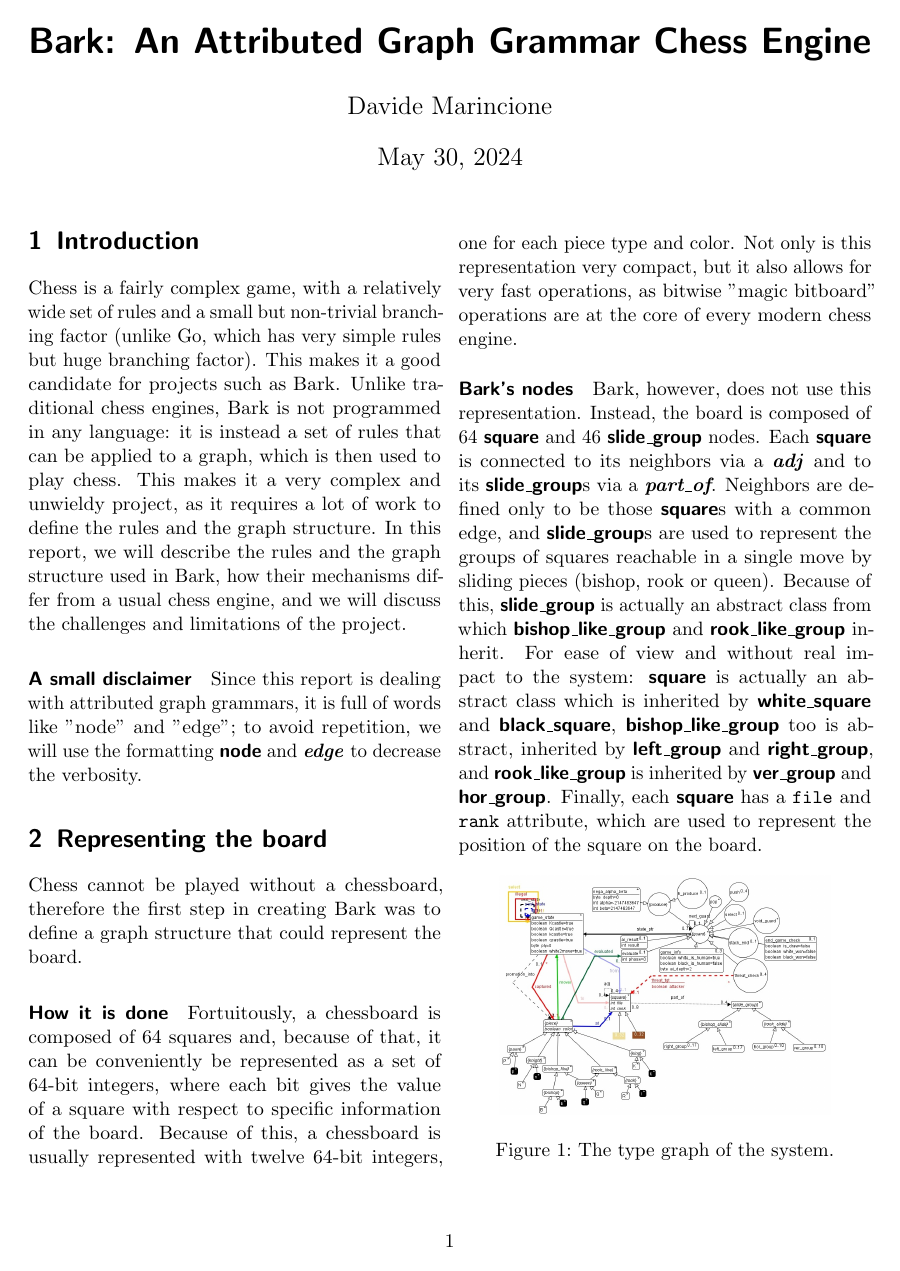
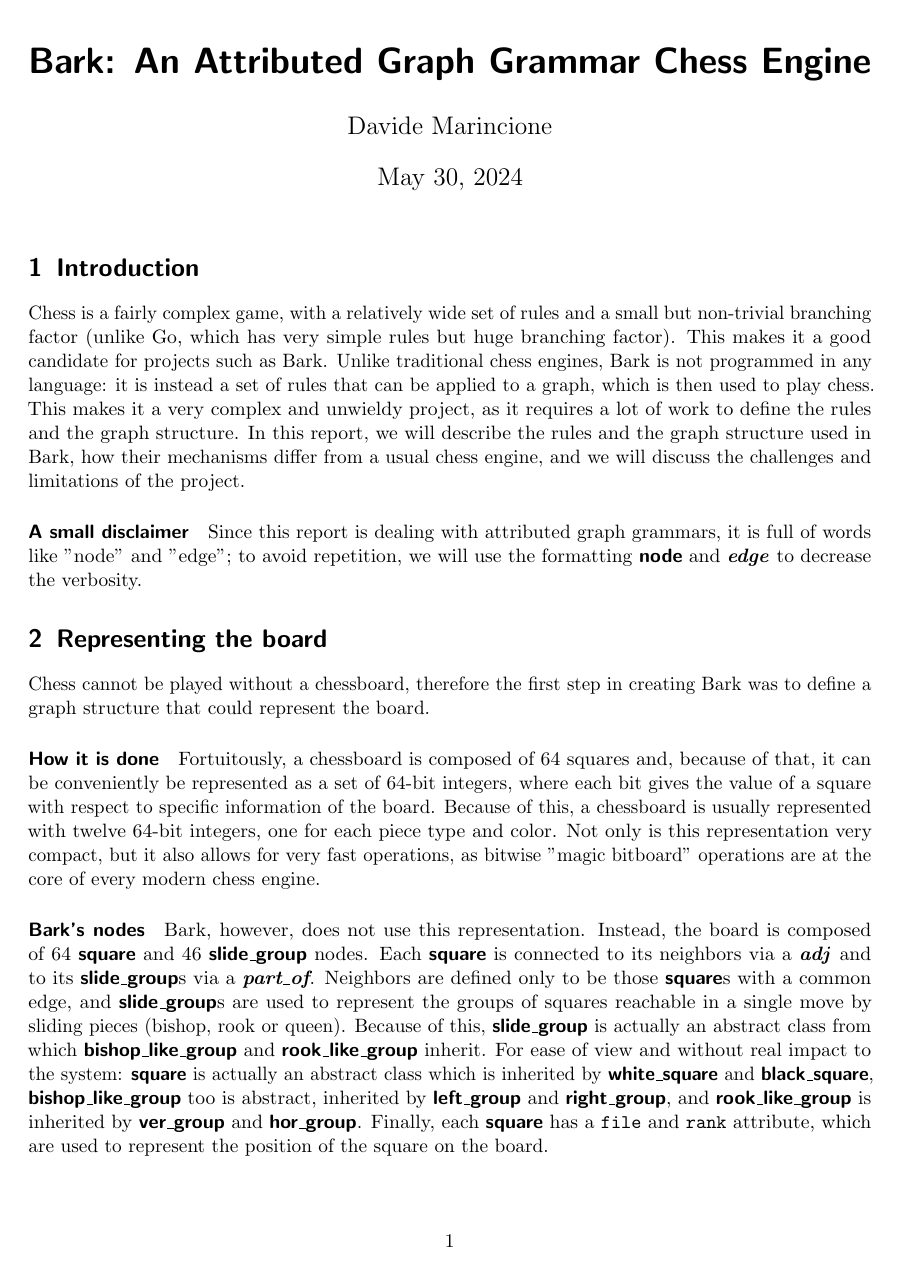
Before and after one commit to Davide-F5-Marincione/bark, a LaTeX document (report/report.tex): page 1 of 3 before the commit and page 1 of 5 after it. Compiled offline with pdfLaTeX.

Commit message:
single column

```diff
--- a/report/report.tex
+++ b/report/report.tex
@@ -1,4 +1,4 @@
-\documentclass[twocolumn, a4paper]{scrartcl}
+\documentclass[a4paper]{scrartcl}
 
 \usepackage{microtype}
 \usepackage[scale=.8]{geometry}
```
Also changed, not shown: report/report.pdf, report/report.tex (2 more changed lines).
